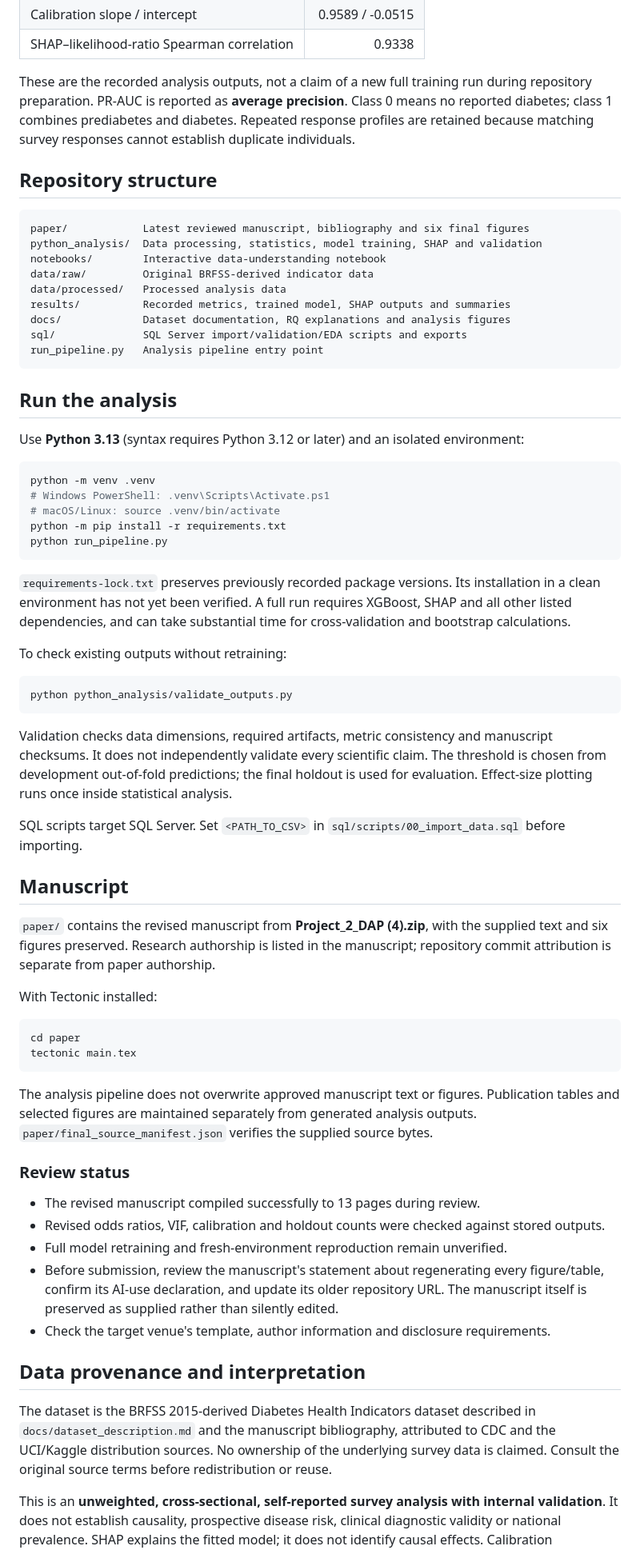
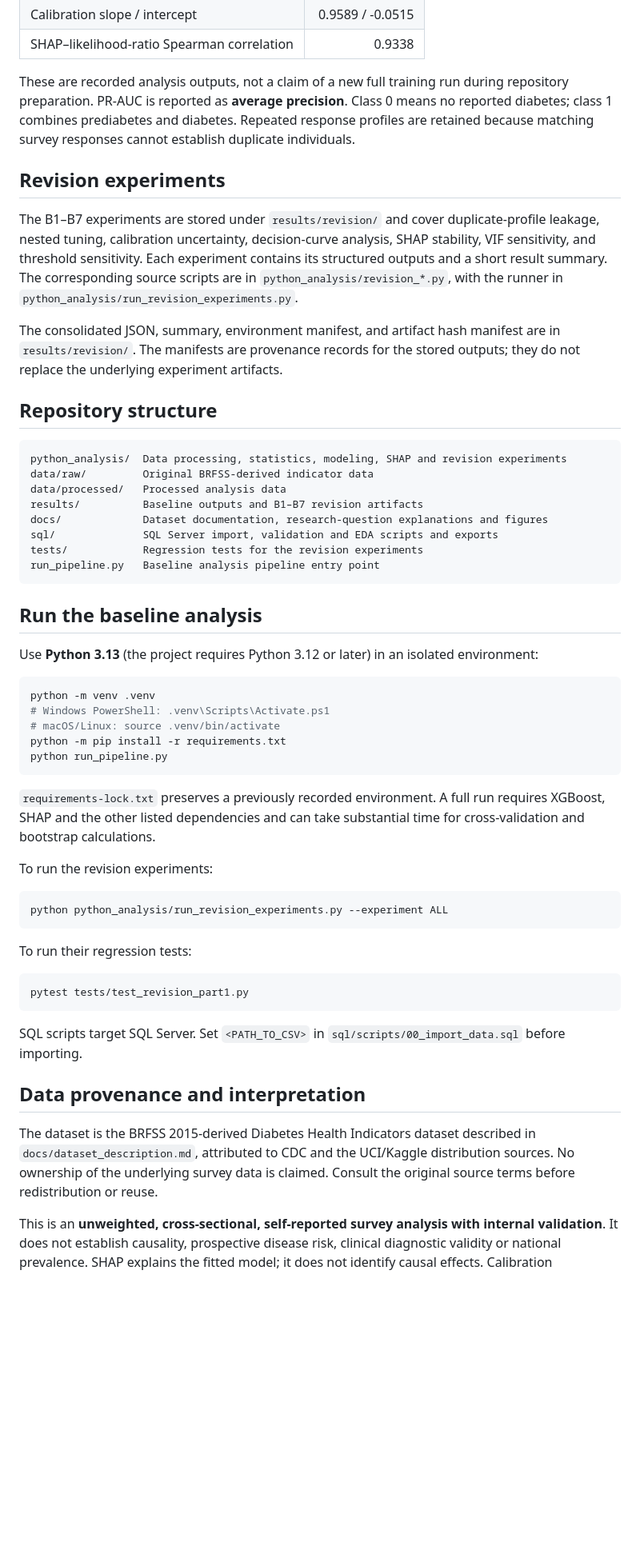
Before and after one commit to AI-Peak/diabetes-risk-cdc-brfss, a Markdown page: README.md, the part around one of its changes. Shown at 80% size. Drawn GitHub-style; blank space fills up the shorter version.

Commit message:
Update README for current repository layout

````diff
--- a/README.md
+++ b/README.md
@@ -28,25 +28,30 @@ Interpretable machine learning and statistical analysis of **253,680 CDC BRFSS 2
 | Calibration slope / intercept | 0.9589 / -0.0515 |
 | SHAP–likelihood-ratio Spearman correlation | 0.9338 |
 
-These are the recorded analysis outputs, not a claim of a new full training run during repository preparation. PR-AUC is reported as **average precision**. Class 0 means no reported diabetes; class 1 combines prediabetes and diabetes. Repeated response profiles are retained because matching survey responses cannot establish duplicate individuals.
+These are recorded analysis outputs, not a claim of a new full training run during repository preparation. PR-AUC is reported as **average precision**. Class 0 means no reported diabetes; class 1 combines prediabetes and diabetes. Repeated response profiles are retained because matching survey responses cannot establish duplicate individuals.
+
+## Revision experiments
+
+The B1–B7 experiments are stored under `results/revision/` and cover duplicate-profile leakage, nested tuning, calibration uncertainty, decision-curve analysis, SHAP stability, VIF sensitivity, and threshold sensitivity. Each experiment contains its structured outputs and a short result summary. The corresponding source scripts are in `python_analysis/revision_*.py`, with the runner in `python_analysis/run_revision_experiments.py`.
+
+The consolidated JSON, summary, environment manifest, and artifact hash manifest are in `results/revision/`. The manifests are provenance records for the stored outputs; they do not replace the underlying experiment artifacts.
 
 ## Repository structure
 
 ```text
-paper/            Latest reviewed manuscript, bibliography and six final figures
-python_analysis/  Data processing, statistics, model training, SHAP and validation
-notebooks/        Interactive data-understanding notebook
+python_analysis/  Data processing, statistics, modeling, SHAP and revision experiments
 data/raw/         Original BRFSS-derived indicator data
 data/processed/   Processed analysis data
-results/          Recorded metrics, trained model, SHAP outputs and summaries
-docs/             Dataset documentation, RQ explanations and analysis figures
-sql/              SQL Server import/validation/EDA scripts and exports
-run_pipeline.py   Analysis pipeline entry point
+results/          Baseline outputs and B1–B7 revision artifacts
+docs/             Dataset documentation, research-question explanations and figures
+sql/              SQL Server import, validation and EDA scripts and exports
+tests/            Regression tests for the revision experiments
+run_pipeline.py   Baseline analysis pipeline entry point
 ```
 
-## Run the analysis
+## Run the baseline analysis
 
-Use **Python 3.13** (syntax requires Python 3.12 or later) and an isolated environment:
+Use **Python 3.13** (the project requires Python 3.12 or later) in an isolated environment:
 
 ```bash
 python -m venv .venv
@@ -56,42 +61,25 @@ python -m pip install -r requirements.txt
 python run_pipeline.py
 ```
 
-`requirements-lock.txt` preserves previously recorded package versions. Its installation in a clean environment has not yet been verified. A full run requires XGBoost, SHAP and all other listed dependencies, and can take substantial time for cross-validation and bootstrap calculations.
+`requirements-lock.txt` preserves a previously recorded environment. A full run requires XGBoost, SHAP and the other listed dependencies and can take substantial time for cross-validation and bootstrap calculations.
 
-To check existing outputs without retraining:
+To run the revision experiments:
 
 ```bash
-python python_analysis/validate_outputs.py
+python python_analysis/run_revision_experiments.py --experiment ALL
 ```
 
-Validation checks data dimensions, required artifacts, metric consistency and manuscript checksums. It does not independently validate every scientific claim. The threshold is chosen from development out-of-fold predictions; the final holdout is used for evaluation. Effect-size plotting runs once inside statistical analysis.
+To run their regression tests:
+
+```bash
+pytest tests/test_revision_part1.py
+```
 
 SQL scripts target SQL Server. Set `<PATH_TO_CSV>` in `sql/scripts/00_import_data.sql` before importing.
 
-## Manuscript
-
-`paper/` contains the revised manuscript from **Project_2_DAP (4).zip**, with the supplied text and six figures preserved. Research authorship is listed in the manuscript; repository commit attribution is separate from paper authorship.
-
-With Tectonic installed:
-
-```bash
-cd paper
-tectonic main.tex
-```
-
-The analysis pipeline does not overwrite approved manuscript text or figures. Publication tables and selected figures are maintained separately from generated analysis outputs. `paper/final_source_manifest.json` verifies the supplied source bytes.
-
-### Review status
-
-- The revised manuscript compiled successfully to 13 pages during review.
-- Revised odds ratios, VIF, calibration and holdout counts were checked against stored outputs.
-- Full model retraining and fresh-environment reproduction remain unverified.
-- Before submission, review the manuscript's statement about regenerating every figure/table, confirm its AI-use declaration, and update its older repository URL. The manuscript itself is preserved as supplied rather than silently edited.
-- Check the target venue's template, author information and disclosure requirements.
-
 ## Data provenance and interpretation
 
-The dataset is the BRFSS 2015-derived Diabetes Health Indicators dataset described in `docs/dataset_description.md` and the manuscript bibliography, attributed to CDC and the UCI/Kaggle distribution sources. No ownership of the underlying survey data is claimed. Consult the original source terms before redistribution or reuse.
+The dataset is the BRFSS 2015-derived Diabetes Health Indicators dataset described in `docs/dataset_description.md`, attributed to CDC and the UCI/Kaggle distribution sources. No ownership of the underlying survey data is claimed. Consult the original source terms before redistribution or reuse.
 
 This is an **unweighted, cross-sectional, self-reported survey analysis with internal validation**. It does not establish causality, prospective disease risk, clinical diagnostic validity or national prevalence. SHAP explains the fitted model; it does not identify causal effects. Calibration assessment does not itself recalibrate predictions. External validation remains necessary.
 
````
Also changed, not shown: other parts of README.md (+4 -4 lines).
